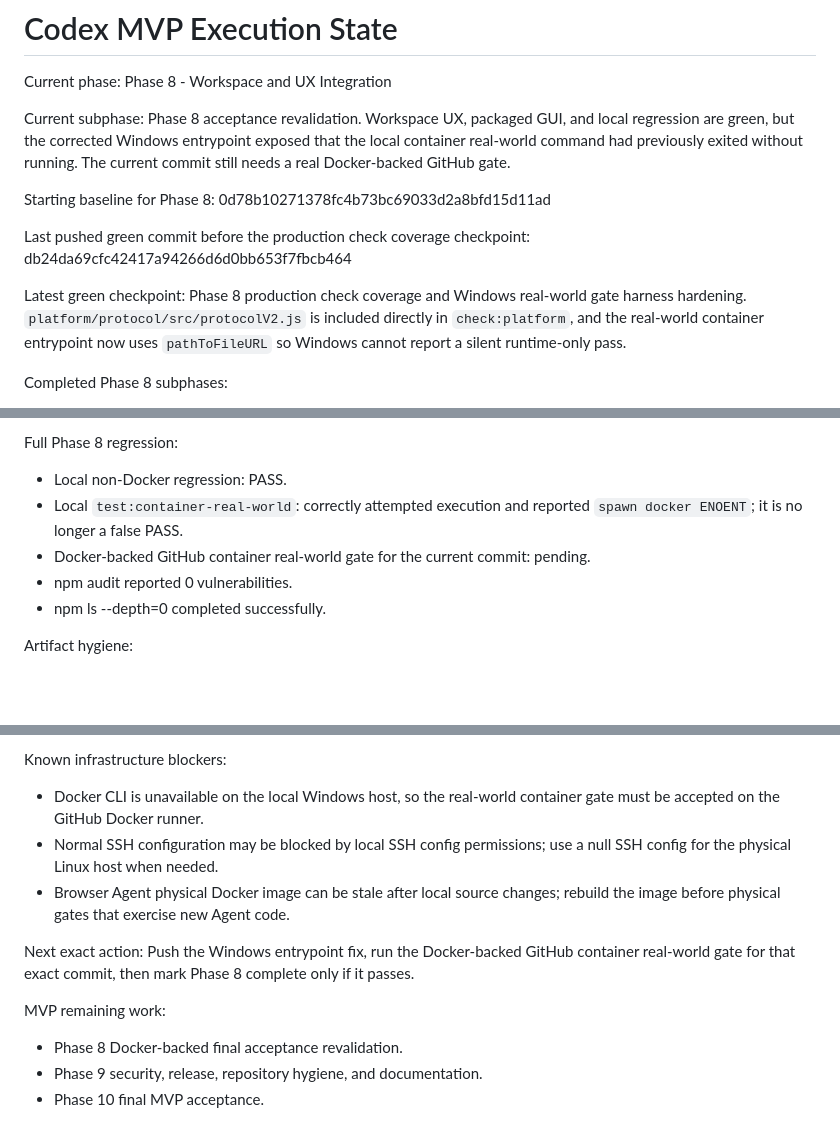
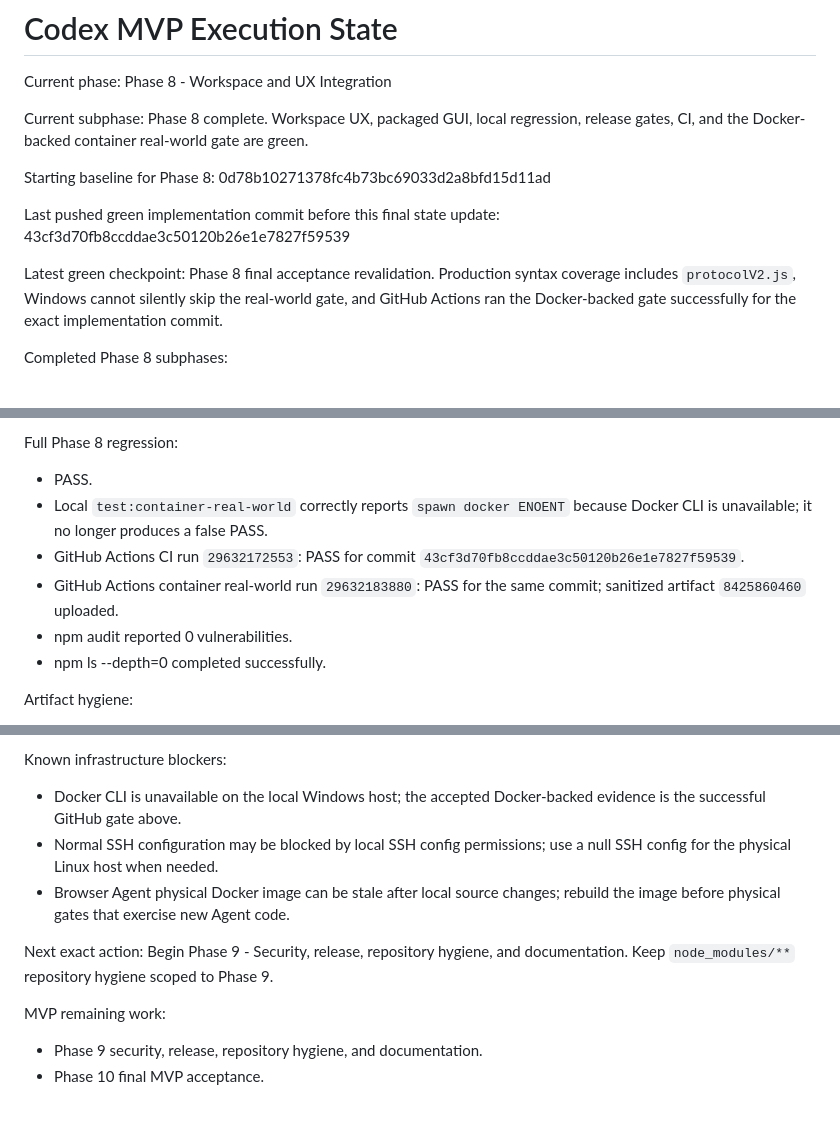
Before and after one commit to tai0huynh-ux/web-action-recorder-extension-v4, a Markdown page: docs/CODEX_MVP_EXECUTION_STATE.md, 3 parts joined by grey strips. Rendered like a GitHub page; blank space fills up the shorter version.

Commit message:
docs(controller): confirm phase 8 acceptance

```diff
--- a/docs/CODEX_MVP_EXECUTION_STATE.md
+++ b/docs/CODEX_MVP_EXECUTION_STATE.md
@@ -4,16 +4,16 @@ Current phase:
 Phase 8 - Workspace and UX Integration
 
 Current subphase:
-Phase 8 acceptance revalidation. Workspace UX, packaged GUI, and local regression are green, but the corrected Windows entrypoint exposed that the local container real-world command had previously exited without running. The current commit still needs a real Docker-backed GitHub gate.
+Phase 8 complete. Workspace UX, packaged GUI, local regression, release gates, CI, and the Docker-backed container real-world gate are green.
 
 Starting baseline for Phase 8:
 0d78b10271378fc4b73bc69033d2a8bfd15d11ad
 
-Last pushed green commit before the production check coverage checkpoint:
-db24da69cfc42417a94266d6d0bb653f7fbcb464
+Last pushed green implementation commit before this final state update:
+43cf3d70fb8ccddae3c50120b26e1e7827f59539
 
 Latest green checkpoint:
-Phase 8 production check coverage and Windows real-world gate harness hardening. `platform/protocol/src/protocolV2.js` is included directly in `check:platform`, and the real-world container entrypoint now uses `pathToFileURL` so Windows cannot report a silent runtime-only pass.
+Phase 8 final acceptance revalidation. Production syntax coverage includes `protocolV2.js`, Windows cannot silently skip the real-world gate, and GitHub Actions ran the Docker-backed gate successfully for the exact implementation commit.
 
 Completed Phase 8 subphases:
 - Phase 8A architecture review completed with one read-only subagent.
@@ -73,9 +73,10 @@ Packaged GUI cases passed in Phase 8:
 - Release gate packaged controller check.
 
 Full Phase 8 regression:
-- Local non-Docker regression: PASS.
-- Local `test:container-real-world`: correctly attempted execution and reported `spawn docker ENOENT`; it is no longer a false PASS.
-- Docker-backed GitHub container real-world gate for the current commit: pending.
+- PASS.
+- Local `test:container-real-world` correctly reports `spawn docker ENOENT` because Docker CLI is unavailable; it no longer produces a false PASS.
+- GitHub Actions CI run `29632172553`: PASS for commit `43cf3d70fb8ccddae3c50120b26e1e7827f59539`.
+- GitHub Actions container real-world run `29632183880`: PASS for the same commit; sanitized artifact `8425860460` uploaded.
 - npm audit reported 0 vulnerabilities.
 - npm ls --depth=0 completed successfully.
 
@@ -95,14 +96,13 @@ Known product bugs:
 - None known after full Phase 8 regression.
 
 Known infrastructure blockers:
-- Docker CLI is unavailable on the local Windows host, so the real-world container gate must be accepted on the GitHub Docker runner.
+- Docker CLI is unavailable on the local Windows host; the accepted Docker-backed evidence is the successful GitHub gate above.
 - Normal SSH configuration may be blocked by local SSH config permissions; use a null SSH config for the physical Linux host when needed.
 - Browser Agent physical Docker image can be stale after local source changes; rebuild the image before physical gates that exercise new Agent code.
 
 Next exact action:
-Push the Windows entrypoint fix, run the Docker-backed GitHub container real-world gate for that exact commit, then mark Phase 8 complete only if it passes.
+Begin Phase 9 - Security, release, repository hygiene, and documentation. Keep `node_modules/**` repository hygiene scoped to Phase 9.
 
 MVP remaining work:
-- Phase 8 Docker-backed final acceptance revalidation.
 - Phase 9 security, release, repository hygiene, and documentation.
 - Phase 10 final MVP acceptance.
```
Also changed, not shown: other parts of docs/CODEX_MVP_EXECUTION_STATE.md (+1 -1 lines).
